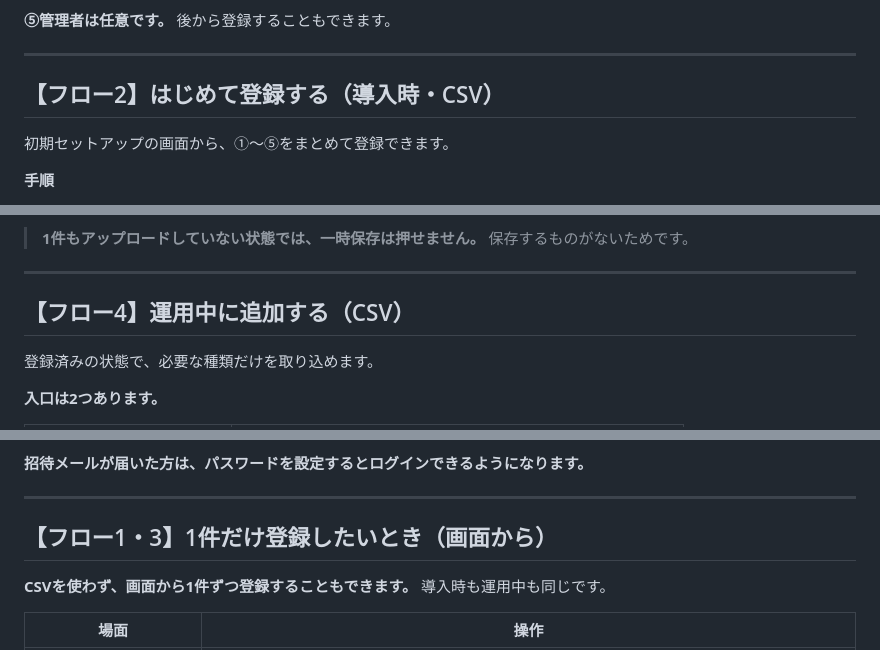
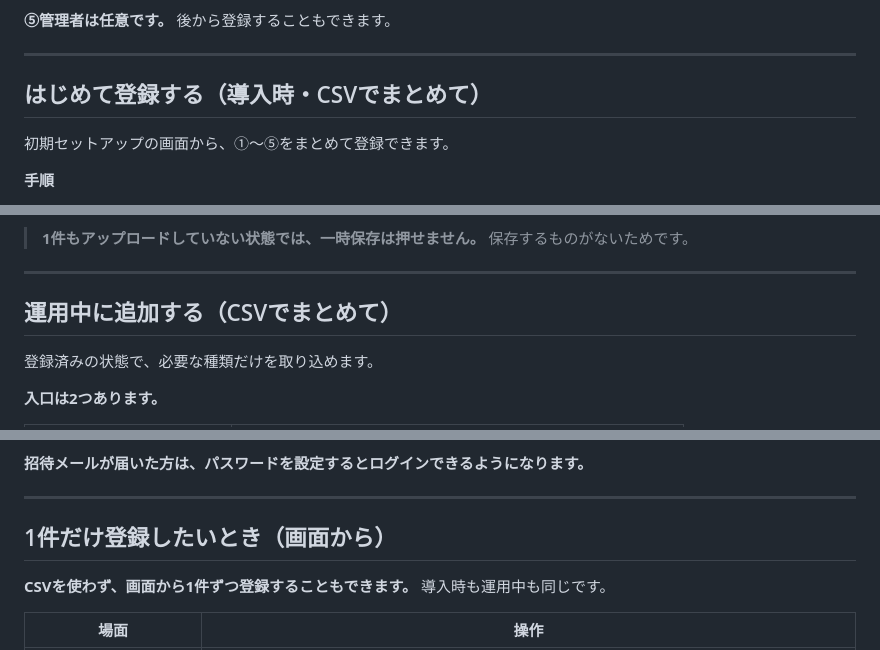
Before and after one commit to suguru789987/rakmy-timerecord-import-spec, a Markdown page: 20260803_ヘルプページ_CSV一括登録_ドラフト.md, 3 parts joined by grey strips. Drawn GitHub-style.

```diff
--- a/20260803_ヘルプページ_CSV一括登録_ドラフト.md
+++ b/20260803_ヘルプページ_CSV一括登録_ドラフト.md
@@ -75,7 +75,7 @@
 
 ---
 
-## 【フロー2】はじめて登録する（導入時・CSV）
+## はじめて登録する（導入時・CSVでまとめて）
 
 初期セットアップの画面から、①〜⑤をまとめて登録できます。
 
@@ -107,7 +107,7 @@
 
 ---
 
-## 【フロー4】運用中に追加する（CSV）
+## 運用中に追加する（CSVでまとめて）
 
 登録済みの状態で、必要な種類だけを取り込めます。
 
@@ -352,7 +352,7 @@
 
 ---
 
-## 【フロー1・3】1件だけ登録したいとき（画面から）
+## 1件だけ登録したいとき（画面から）
 
 **CSVを使わず、画面から1件ずつ登録することもできます。** 導入時も運用中も同じです。
 
```
Also changed, not shown: 20260804_Notion掲載用_CSVで一括登録する.md (+3 -3 lines).
